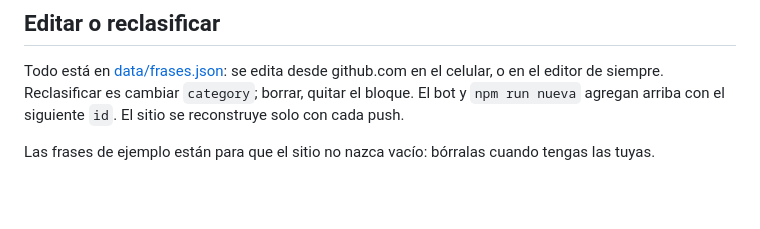
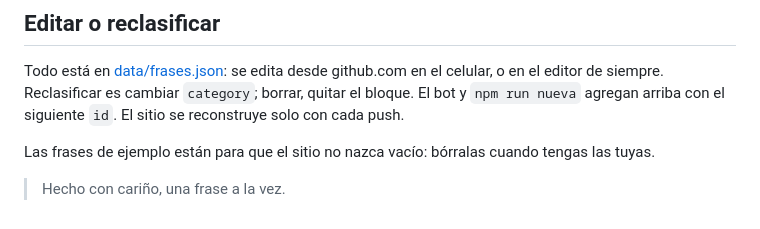
Before and after one commit to gabrieltosh/frases, a Markdown page: README.md, the part around the change. Rendered like a GitHub page; blank space fills up the shorter version.

Commit message:
README: una línea de cierre
Co-Authored-By: Claude Opus 5.5 <noreply@anthropic.com>
Claude-Session: https://claude.ai/code/session_01XwW4BGRsc4wDDELiFoGVhL

```diff
--- a/README.md
+++ b/README.md
@@ -174,3 +174,5 @@ el editor de siempre. Reclasificar es cambiar `category`; borrar, quitar el bloq
 `npm run nueva` agregan arriba con el siguiente `id`. El sitio se reconstruye solo con cada push.
 
 Las frases de ejemplo están para que el sitio no nazca vacío: bórralas cuando tengas las tuyas.
+
+> Hecho con cariño, una frase a la vez.
```
